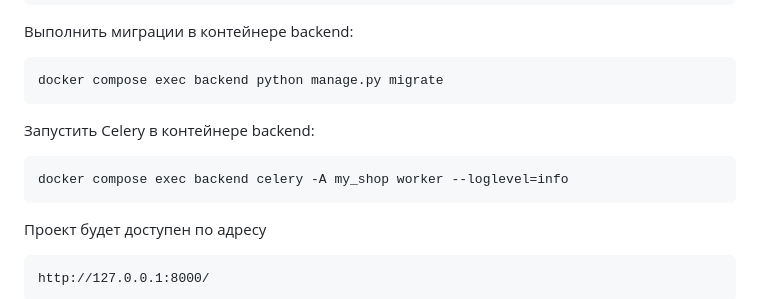
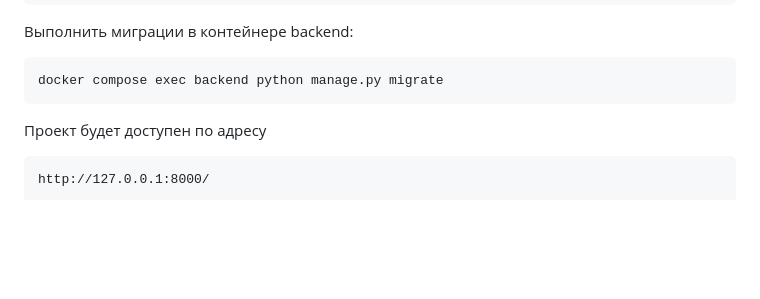
Before and after one commit to tooMike/diy_shop, a Markdown page: README.md, the part around the change. Drawn GitHub-style; blank space fills up the shorter version.

````diff
--- a/README.md
+++ b/README.md
@@ -44,12 +44,6 @@ docker compose exec backend python manage.py collectstatic
 
 ```
 docker compose exec backend python manage.py migrate
-```
-
-Запустить Celery в контейнере backend:
-
-```
-docker compose exec backend celery -A my_shop worker --loglevel=info
 ```
 
 Проект будет доступен по адресу
````
